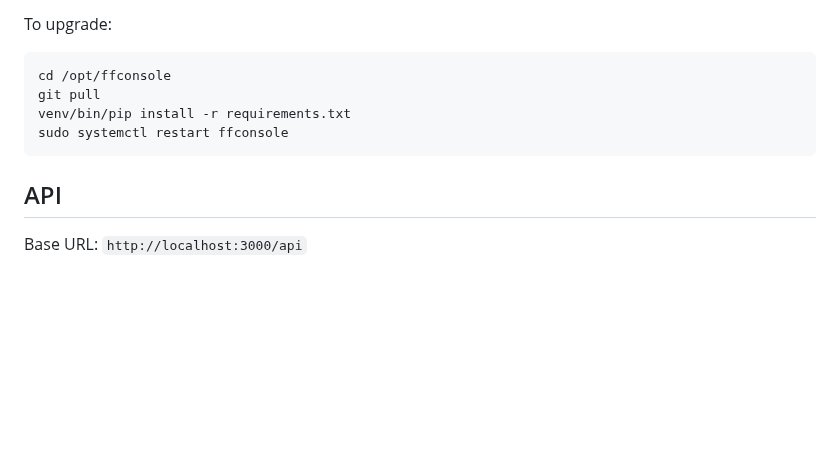
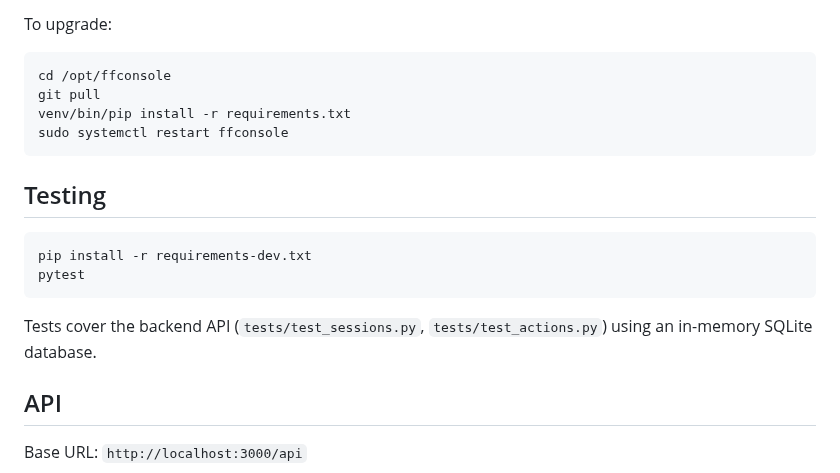
Before and after one commit to markrcote/ffconsole, a Markdown page: README.md, the part around the change. Rendered like a GitHub page; blank space fills up the shorter version.

Commit message:
docs: add test instructions to README
Co-Authored-By: Claude Sonnet 4.6 <noreply@anthropic.com>

````diff
--- a/README.md
+++ b/README.md
@@ -93,6 +93,15 @@ venv/bin/pip install -r requirements.txt
 sudo systemctl restart ffconsole
 ```
 
+## Testing
+
+```bash
+pip install -r requirements-dev.txt
+pytest
+```
+
+Tests cover the backend API (`tests/test_sessions.py`, `tests/test_actions.py`) using an in-memory SQLite database.
+
 ## API
 
 Base URL: `http://localhost:3000/api`
````
